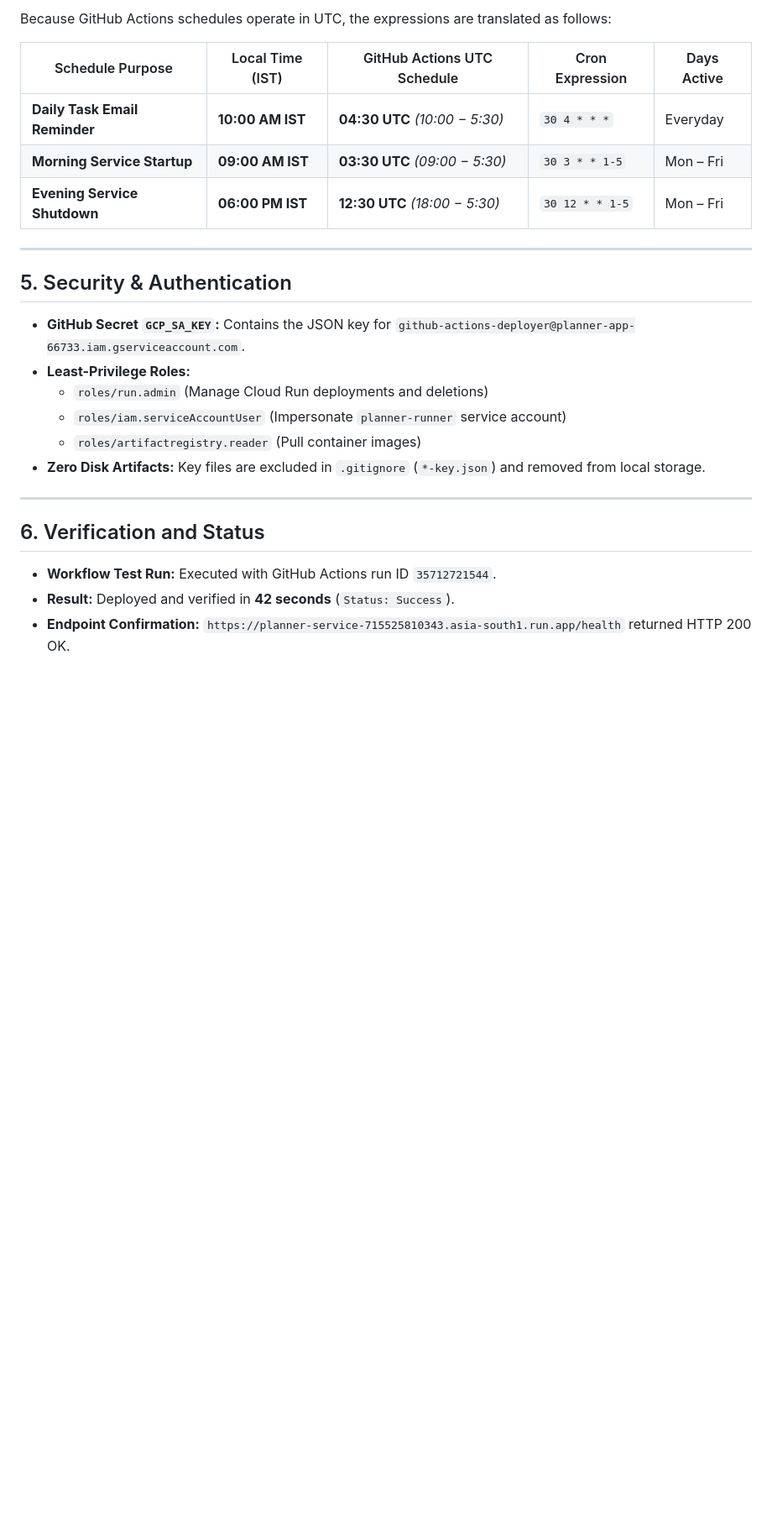
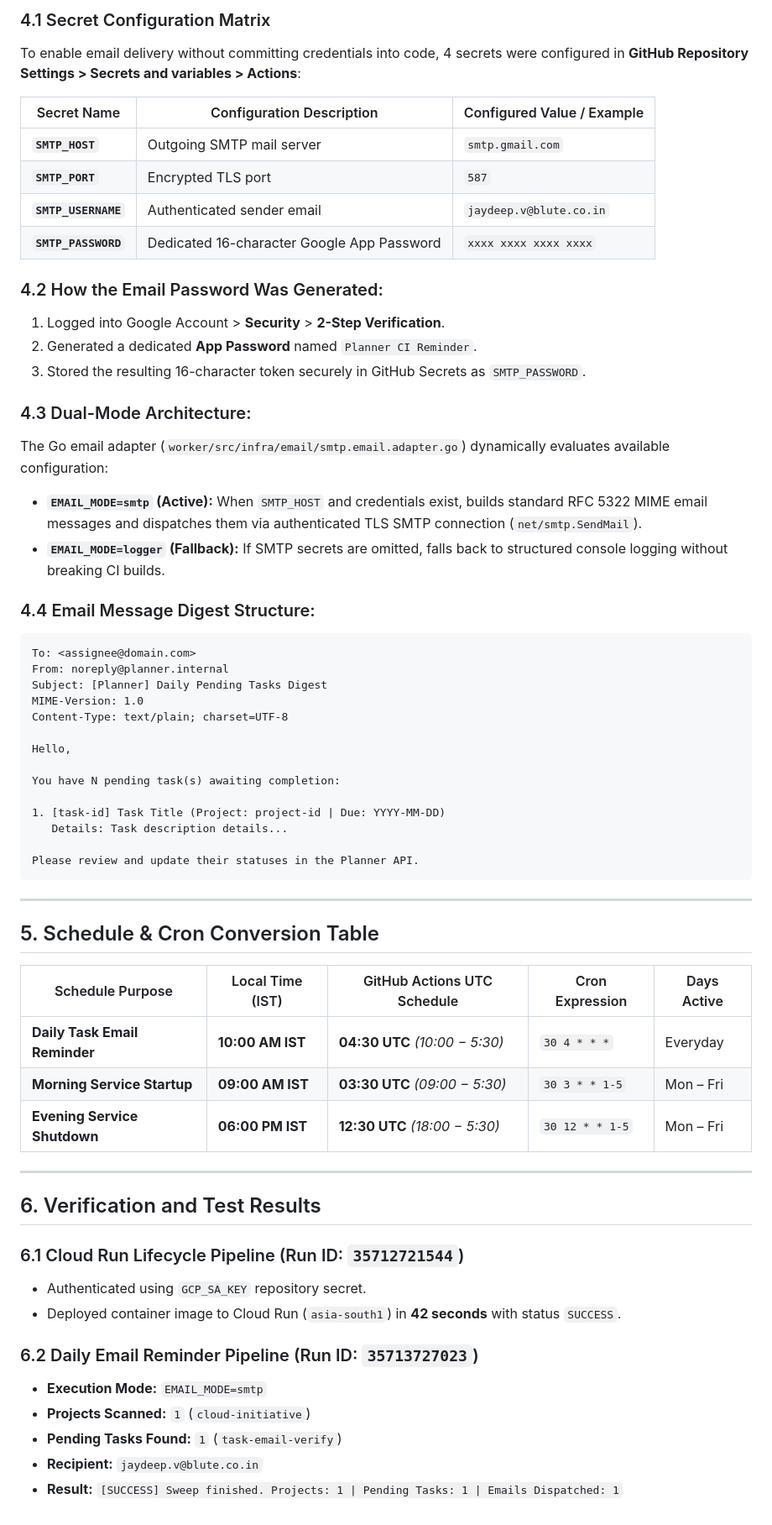
Before and after one commit to Chief-Strategist-J/planner, a Markdown page: adr/0002-daily-email-reminders-and-automated-lifecycle.md, the part around one of its changes. Shown at 84% size. Rendered like a GitHub page; blank space fills up the shorter version.

Commit message:
docs(adr): update ADR-0002 with complete SMTP configuration, Git persistence model, and test verification

````diff
--- a/adr/0002-daily-email-reminders-and-automated-lifecycle.md
+++ b/adr/0002-daily-email-reminders-and-automated-lifecycle.md
@@ -67,5 +58,45 @@ Timeline (IST / Bengaluru):
 
-Because GitHub Actions schedules operate in UTC, the expressions are translated as follows:
+### 4.1 Secret Configuration Matrix
+To enable email delivery without committing credentials into code, 4 secrets were configured in **GitHub Repository Settings > Secrets and variables > Actions**:
+
+| Secret Name | Configuration Description | Configured Value / Example |
+|---|---|---|
+| **`SMTP_HOST`** | Outgoing SMTP mail server | `smtp.gmail.com` |
+| **`SMTP_PORT`** | Encrypted TLS port | `587` |
+| **`SMTP_USERNAME`** | Authenticated sender email | `jaydeep.v@blute.co.in` |
+| **`SMTP_PASSWORD`** | Dedicated 16-character Google App Password | `xxxx xxxx xxxx xxxx` |
+
+### 4.2 How the Email Password Was Generated:
+1. Logged into Google Account > **Security** > **2-Step Verification**.
+2. Generated a dedicated **App Password** named `Planner CI Reminder`.
+3. Stored the resulting 16-character token securely in GitHub Secrets as `SMTP_PASSWORD`.
+
+### 4.3 Dual-Mode Architecture:
+The Go email adapter (`worker/src/infra/email/smtp.email.adapter.go`) dynamically evaluates available configuration:
+* **`EMAIL_MODE=smtp` (Active):** When `SMTP_HOST` and credentials exist, builds standard RFC 5322 MIME email messages and dispatches them via authenticated TLS SMTP connection (`net/smtp.SendMail`).
+* **`EMAIL_MODE=logger` (Fallback):** If SMTP secrets are omitted, falls back to structured console logging without breaking CI builds.
+
+### 4.4 Email Message Digest Structure:
+```text
+To: <assignee@domain.com>
+From: noreply@planner.internal
+Subject: [Planner] Daily Pending Tasks Digest
+MIME-Version: 1.0
+Content-Type: text/plain; charset=UTF-8
+
+Hello,
+
+You have N pending task(s) awaiting completion:
+
+1. [task-id] Task Title (Project: project-id | Due: YYYY-MM-DD)
+   Details: Task description details...
+
+Please review and update their statuses in the Planner API.
+```
+
+---
+
+## 5. Schedule & Cron Conversion Table
 
 | Schedule Purpose | Local Time (IST) | GitHub Actions UTC Schedule | Cron Expression | Days Active |
 |---|---|---|---|---|
@@ -75,19 +106,15 @@ Because GitHub Actions schedules operate in UTC, the expressions are translated
 
 ---
 
-## 5. Security & Authentication
+## 6. Verification and Test Results
 
-* **GitHub Secret `GCP_SA_KEY`:** Contains the JSON key for `github-actions-deployer@planner-app-66733.iam.gserviceaccount.com`.
-* **Least-Privilege Roles:**
-  * `roles/run.admin` (Manage Cloud Run deployments and deletions)
-  * `roles/iam.serviceAccountUser` (Impersonate `planner-runner` service account)
-  * `roles/artifactregistry.reader` (Pull container images)
-* **Zero Disk Artifacts:** Key files are excluded in `.gitignore` (`*-key.json`) and removed from local storage.
+### 6.1 Cloud Run Lifecycle Pipeline (Run ID: `35712721544`)
+* Authenticated using `GCP_SA_KEY` repository secret.
+* Deployed container image to Cloud Run (`asia-south1`) in **42 seconds** with status `SUCCESS`.
 
----
-
-## 6. Verification and Status
-
-* **Workflow Test Run:** Executed with GitHub Actions run ID `35712721544`.
-* **Result:** Deployed and verified in **42 seconds** (`Status: Success`).
-* **Endpoint Confirmation:** `https://planner-service-715525810343.asia-south1.run.app/health` returned HTTP 200 OK.
+### 6.2 Daily Email Reminder Pipeline (Run ID: `35713727023`)
+* **Execution Mode:** `EMAIL_MODE=smtp`
+* **Projects Scanned:** `1` (`cloud-initiative`)
+* **Pending Tasks Found:** `1` (`task-email-verify`)
+* **Recipient:** `jaydeep.v@blute.co.in`
+* **Result:** `[SUCCESS] Sweep finished. Projects: 1 | Pending Tasks: 1 | Emails Dispatched: 1`
````
Also changed, not shown: other parts of adr/0002-daily-email-reminders-and-automated-lifecycle.md (+14 -23 lines).
